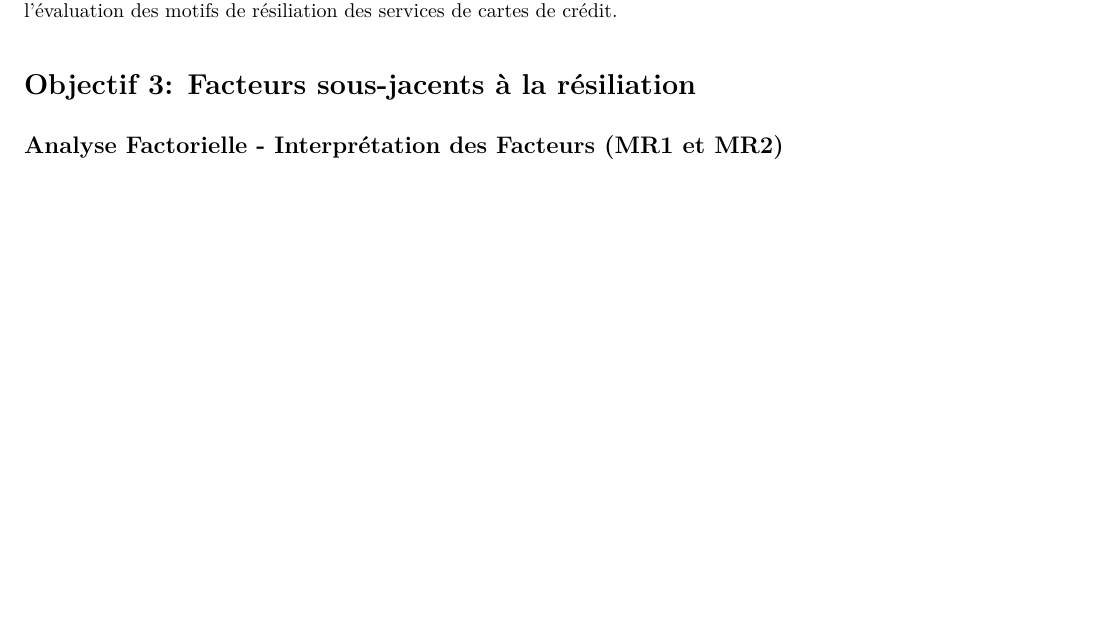
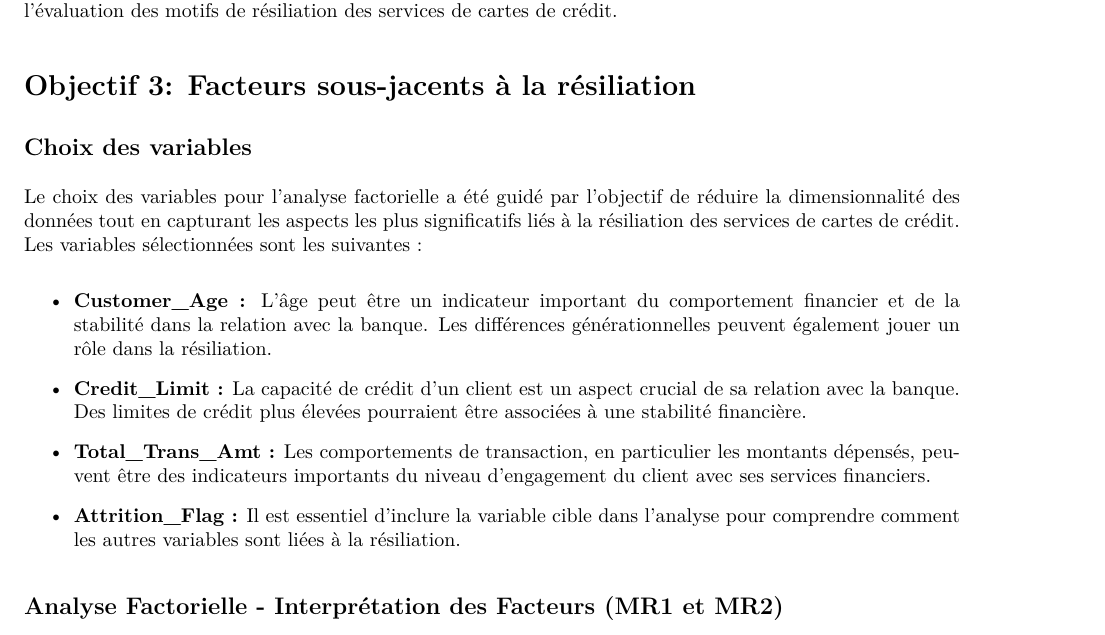
Before and after one commit to ChrisChrisW/Project-Analyse_de_donnees, an R Markdown document (rapport.Rmd): part of page 6 of 14, cut so that both start at the same text, the shorter picture padded with empty space. The pictures show the output file rapport.pdf that the author committed with the source.

Commit message:
objectif 3 fait

```diff
--- a/rapport.Rmd
+++ b/rapport.Rmd
@@ -176,6 +176,17 @@ Les résultats de notre analyse démontrent qu'il existe des relations statistiq
 
 # Objectif 3: Facteurs sous-jacents à la résiliation
 
+## Choix des variables
+Le choix des variables pour l'analyse factorielle a été guidé par l'objectif de réduire la dimensionnalité des données tout en capturant les aspects les plus significatifs liés à la résiliation des services de cartes de crédit. Les variables sélectionnées sont les suivantes :
+
+- **Customer_Age :** L'âge peut être un indicateur important du comportement financier et de la stabilité dans la relation avec la banque. Les différences générationnelles peuvent également jouer un rôle dans la résiliation.
+
+- **Credit_Limit :** La capacité de crédit d'un client est un aspect crucial de sa relation avec la banque. Des limites de crédit plus élevées pourraient être associées à une stabilité financière.
+
+- **Total_Trans_Amt :** Les comportements de transaction, en particulier les montants dépensés, peuvent être des indicateurs importants du niveau d'engagement du client avec ses services financiers.
+
+- **Attrition_Flag :**  Il est essentiel d'inclure la variable cible dans l'analyse pour comprendre comment les autres variables sont liées à la résiliation.
+
 ## Analyse Factorielle - Interprétation des Facteurs (MR1 et MR2)
 
 Lors d'une analyse factorielle, les termes MR1 et MR2 font référence aux deux facteurs extraits. Ces termes sont souvent utilisés pour désigner les scores factoriels attribués à chaque observation (ici, chaque client) sur les deux facteurs respectifs. Chaque score factoriel est une combinaison linéaire des variables d'origine, pondérées par les charges factorielles. En d'autres termes, MR1 et MR2 représentent les scores attribués à chaque client sur les facteurs 1 et 2, respectivement.
```
Also changed, not shown: rapport.pdf.
